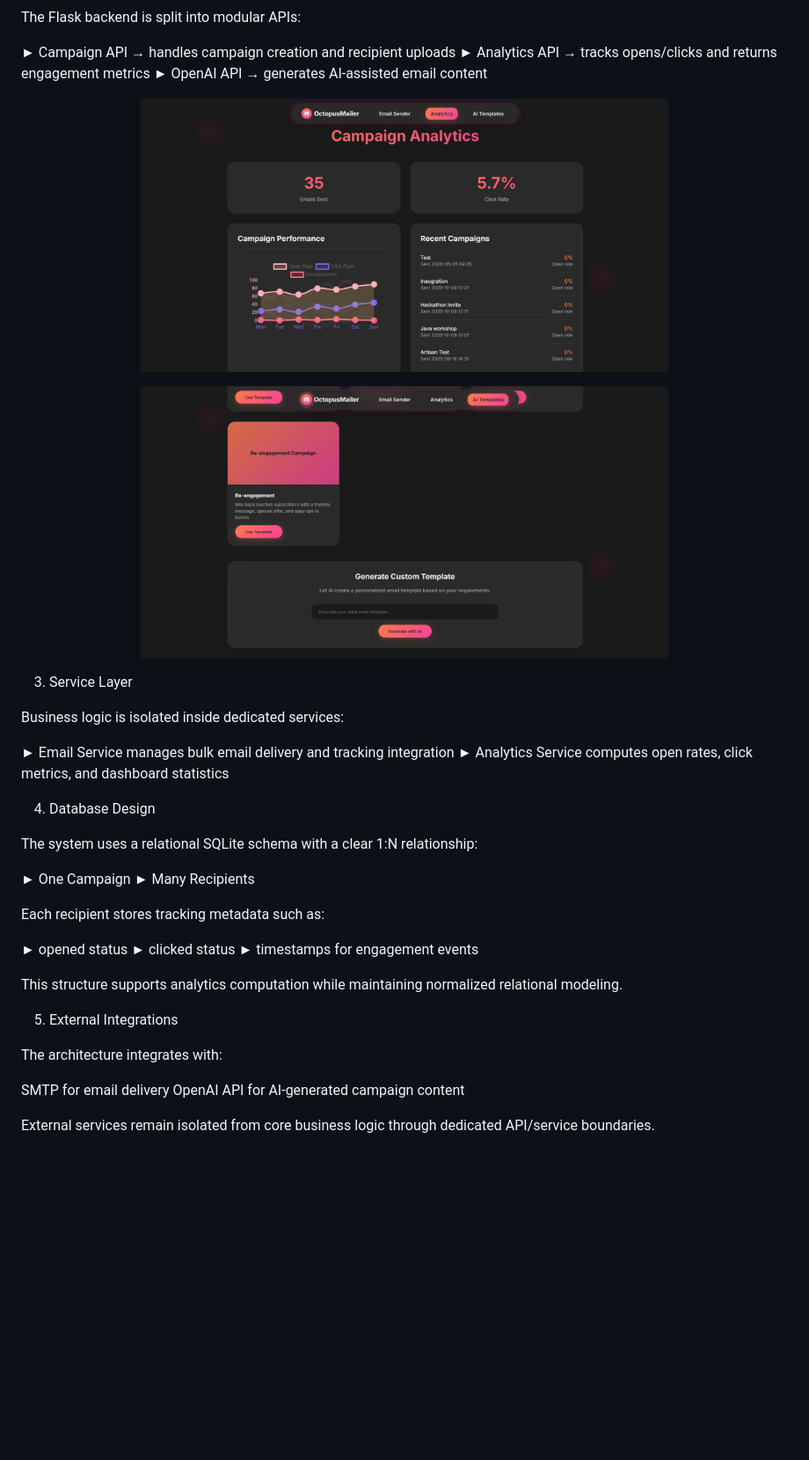
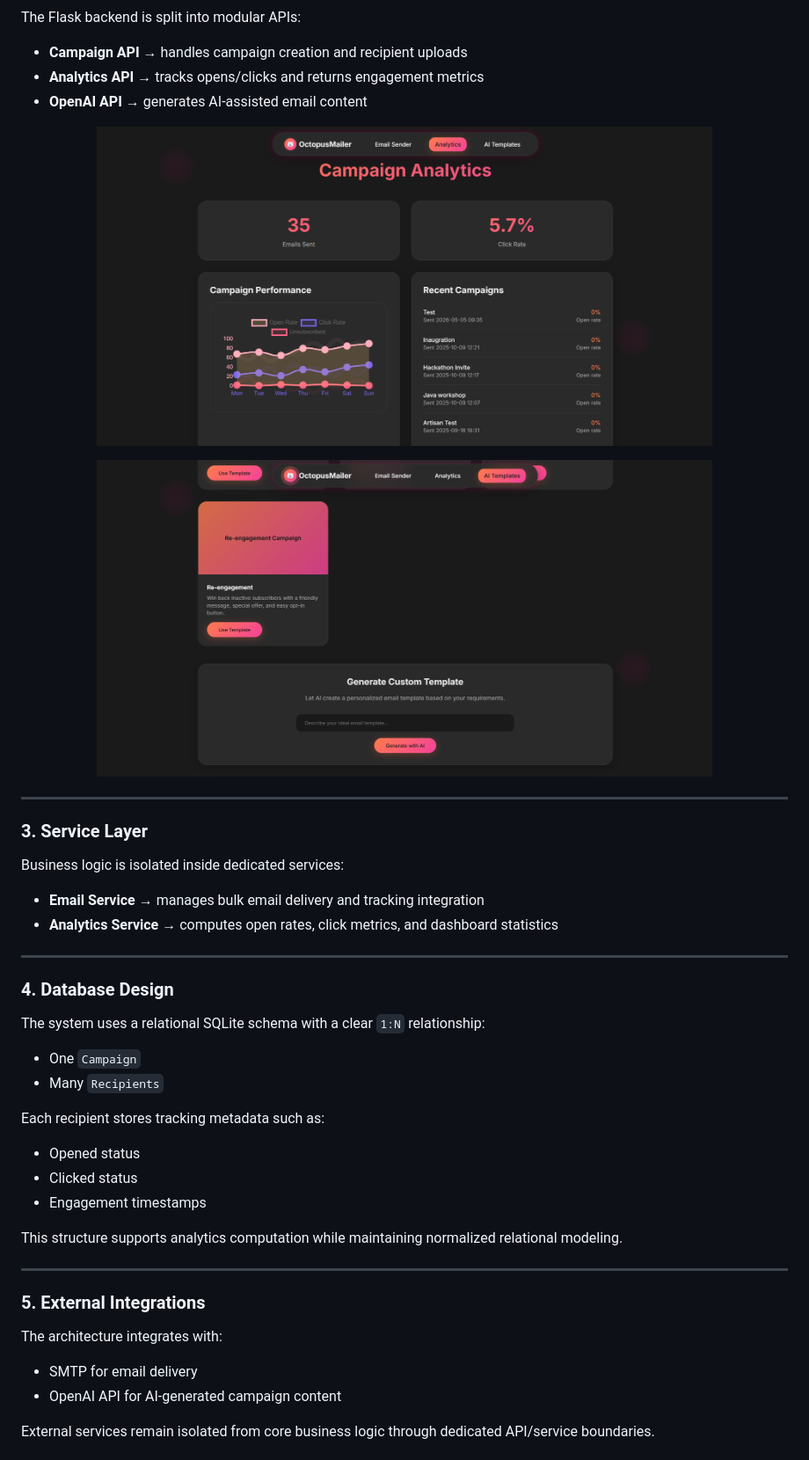
Before and after one commit to anagha-chaudhari/OctopusMailer, a Markdown page: README.md, the part around one of its changes. Shown at 88% size. Rendered like a GitHub page; blank space fills up the shorter version.

```diff
--- a/README.md
+++ b/README.md
@@ -51,45 +60,51 @@ The client communicates with the backend only through REST API endpoints.
 
 The Flask backend is split into modular APIs:
 
-► Campaign API → handles campaign creation and recipient uploads
-► Analytics API → tracks opens/clicks and returns engagement metrics
-► OpenAI API → generates AI-assisted email content
+- **Campaign API** → handles campaign creation and recipient uploads
+- **Analytics API** → tracks opens/clicks and returns engagement metrics
+- **OpenAI API** → generates AI-assisted email content
 
 <p align="center">
-  <img src="images/analytics.png" width="600"/>
+  <img src="images/analytics.png" width="700"/>
 </p>
 
 <p align="center">
-  <img src="images/aitemp.png" width="600"/>
+  <img src="images/aitemp.png" width="700"/>
 </p>
 
-3. Service Layer
+---
+
+### 3. Service Layer
 
 Business logic is isolated inside dedicated services:
 
-► Email Service manages bulk email delivery and tracking integration
-► Analytics Service computes open rates, click metrics, and dashboard statistics
+- **Email Service** → manages bulk email delivery and tracking integration
+- **Analytics Service** → computes open rates, click metrics, and dashboard statistics
 
-4. Database Design
+---
 
-The system uses a relational SQLite schema with a clear 1:N relationship:
+### 4. Database Design
 
-► One Campaign
-► Many Recipients
+The system uses a relational SQLite schema with a clear `1:N` relationship:
+
+- One `Campaign`
+- Many `Recipients`
 
 Each recipient stores tracking metadata such as:
 
-► opened status
-► clicked status
-► timestamps for engagement events
+- Opened status
+- Clicked status
+- Engagement timestamps
 
 This structure supports analytics computation while maintaining normalized relational modeling.
 
-5. External Integrations
+---
+
+### 5. External Integrations
 
 The architecture integrates with:
 
-SMTP for email delivery
-OpenAI API for AI-generated campaign content
+- SMTP for email delivery
+- OpenAI API for AI-generated campaign content
 
 External services remain isolated from core business logic through dedicated API/service boundaries.
```
Also changed, not shown: other parts of README.md (+44 -19 lines).
